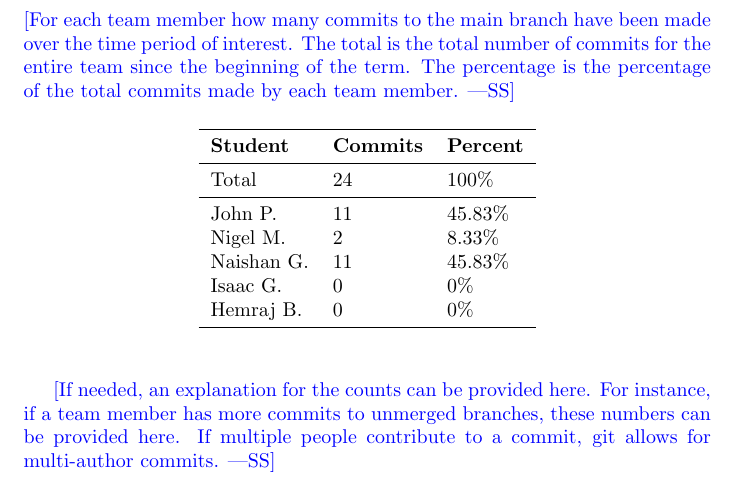
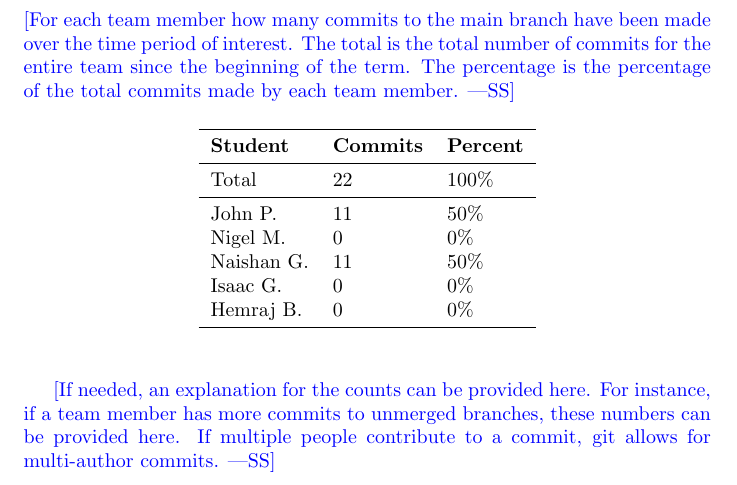
Before and after one commit to John-Popovici/duel-of-the-eights, a LaTeX document (docs/projMngmnt/Rev0_Team_Contrib.tex): part of page 7 of 9, cut so that both start at the same text. Compiled offline with pdfLaTeX.

Commit message:
Update team contributions

```diff
--- a/docs/projMngmnt/Rev0_Team_Contrib.tex
+++ b/docs/projMngmnt/Rev0_Team_Contrib.tex
@@ -151,7 +151,7 @@ percentage of the total commits made by each team member.}
 %TODO UPDATE NUMBERS
 % The number of commits
 \pgfmathsetmacro{\CJ}{11}
-\pgfmathsetmacro{\CN}{2}
+\pgfmathsetmacro{\CN}{0}
 \pgfmathsetmacro{\CNS}{11}
 \pgfmathsetmacro{\CI}{0}
 \pgfmathsetmacro{\CH}{0}
```
